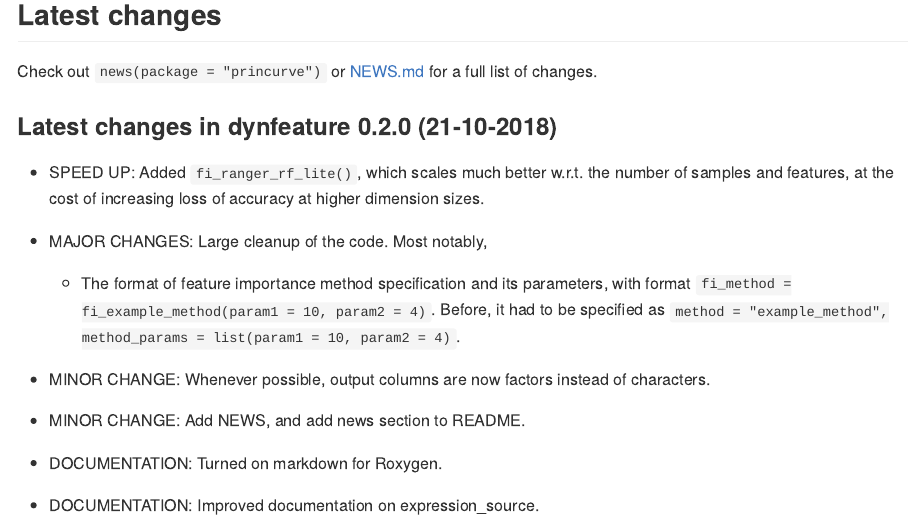
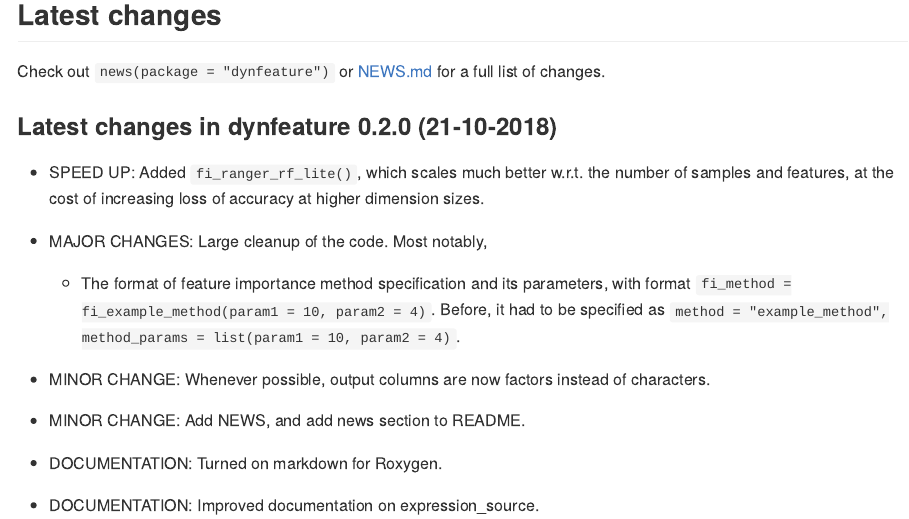
Before and after one commit to dynverse/dynfeature, an R Markdown document (README.Rmd): the page in a window 1100 px wide, from 360 px down. The pictures show the output file README.md that the author committed with the source, drawn offline in the style of GitHub; badge pictures from the web are left out.

Commit message:
fix in readme

```diff
--- a/README.Rmd
+++ b/README.Rmd
@@ -25,7 +25,7 @@ The plotting of the top features is nicely intergrated into [dynplot](https://gi
 
 
 ## Latest changes
-Check out `news(package = "princurve")` or [NEWS.md](inst/NEWS.md) for a full list of changes.
+Check out `news(package = "dynfeature")` or [NEWS.md](inst/NEWS.md) for a full list of changes.
 
 <!-- This section gets automatically generated from inst/NEWS.md, and also generates inst/NEWS -->
 
```
Also changed, not shown: README.md.
